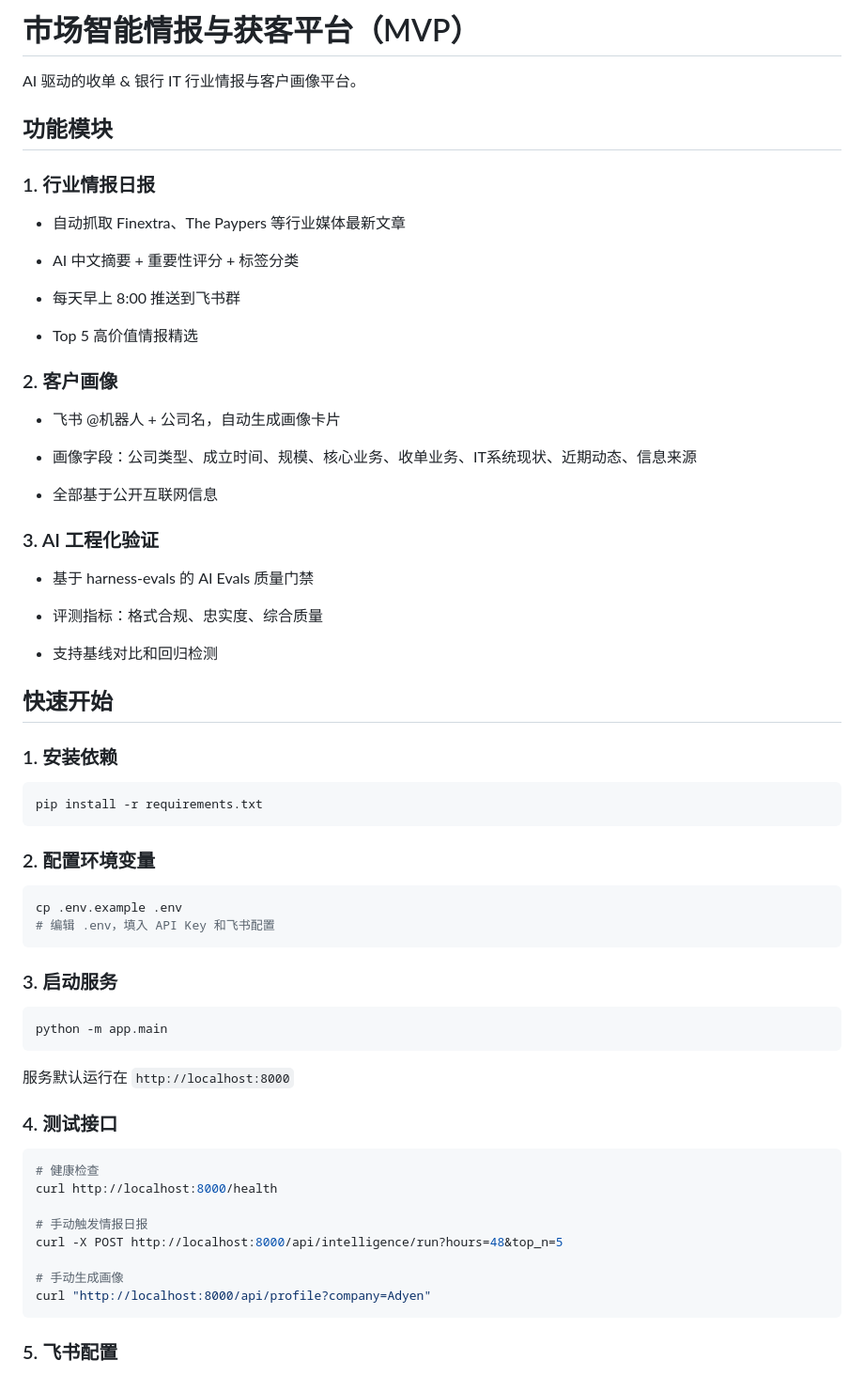
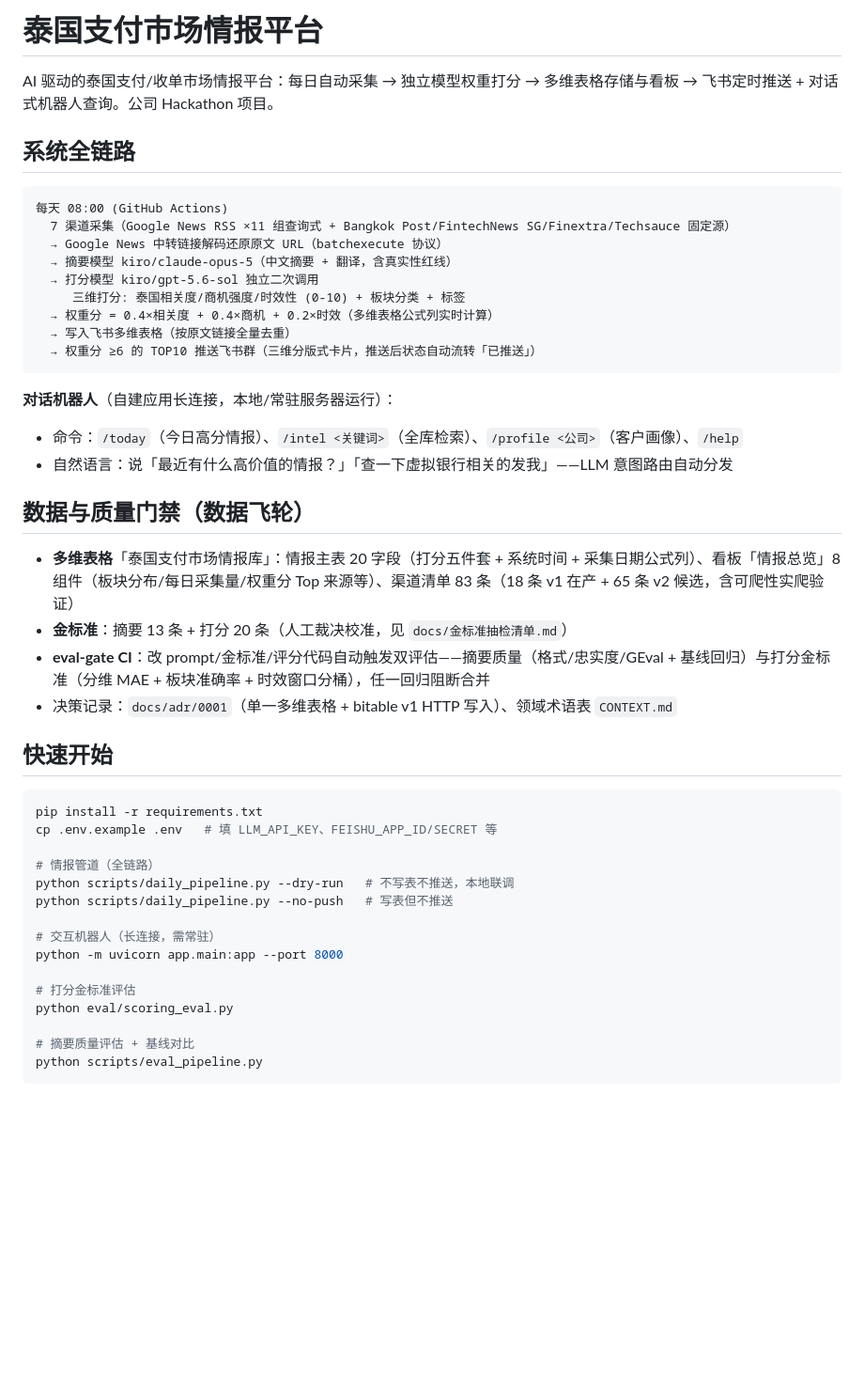
Before and after one commit to miaojiming/market-intel-platform, a Markdown page: README.md, the part around one of its changes. Shown at 94% size. Rendered like a GitHub page; blank space fills up the shorter version.

````diff
--- a/README.md
+++ b/README.md
@@ -1,70 +1,49 @@
-# 市场智能情报与获客平台（MVP）
+# 泰国支付市场情报平台
 
-AI 驱动的收单 & 银行 IT 行业情报与客户画像平台。
+AI 驱动的泰国支付/收单市场情报平台：每日自动采集 → 独立模型权重打分 → 多维表格存储与看板 → 飞书定时推送 + 对话式机器人查询。公司 Hackathon 项目。
 
-## 功能模块
+## 系统全链路
 
-### 1. 行业情报日报
+```
+每天 08:00 (GitHub Actions)
+  7 渠道采集（Google News RSS ×11 组查询式 + Bangkok Post/FintechNews SG/Finextra/Techsauce 固定源）
+  → Google News 中转链接解码还原原文 URL（batchexecute 协议）
+  → 摘要模型 kiro/claude-opus-5（中文摘要 + 翻译，含真实性红线）
+  → 打分模型 kiro/gpt-5.6-sol 独立二次调用
+     三维打分: 泰国相关度/商机强度/时效性 (0-10) + 板块分类 + 标签
+  → 权重分 = 0.4×相关度 + 0.4×商机 + 0.2×时效（多维表格公式列实时计算）
+  → 写入飞书多维表格（按原文链接全量去重）
+  → 权重分 ≥6 的 TOP10 推送飞书群（三维分版式卡片，推送后状态自动流转「已推送」）
+```
 
-* 自动抓取 Finextra、The Paypers 等行业媒体最新文章
+**对话机器人**（自建应用长连接，本地/常驻服务器运行）：
+- 命令：`/today`（今日高分情报）、`/intel <关键词>`（全库检索）、`/profile <公司>`（客户画像）、`/help`
+- 自然语言：说「最近有什么高价值的情报？」「查一下虚拟银行相关的发我」——LLM 意图路由自动分发
 
-* AI 中文摘要 + 重要性评分 + 标签分类
+## 数据与质量门禁（数据飞轮）
 
-* 每天早上 8:00 推送到飞书群
-
-* Top 5 高价值情报精选
-
-### 2. 客户画像
-
-* 飞书 @机器人 + 公司名，自动生成画像卡片
-
-* 画像字段：公司类型、成立时间、规模、核心业务、收单业务、IT系统现状、近期动态、信息来源
-
-* 全部基于公开互联网信息
-
-### 3. AI 工程化验证
-
-* 基于 harness-evals 的 AI Evals 质量门禁
-
-* 评测指标：格式合规、忠实度、综合质量
-
-* 支持基线对比和回归检测
+- **多维表格**「泰国支付市场情报库」：情报主表 20 字段（打分五件套 + 系统时间 + 采集日期公式列）、看板「情报总览」8 组件（板块分布/每日采集量/权重分 Top 来源等）、渠道清单 83 条（18 条 v1 在产 + 65 条 v2 候选，含可爬性实爬验证）
+- **金标准**：摘要 13 条 + 打分 20 条（人工裁决校准，见 `docs/金标准抽检清单.md`）
+- **eval-gate CI**：改 prompt/金标准/评分代码自动触发双评估——摘要质量（格式/忠实度/GEval + 基线回归）与打分金标准（分维 MAE + 板块准确率 + 时效窗口分桶），任一回归阻断合并
+- 决策记录：`docs/adr/0001`（单一多维表格 + bitable v1 HTTP 写入）、领域术语表 `CONTEXT.md`
 
 ## 快速开始
 
-### 1. 安装依赖
-
 ```bash
 pip install -r requirements.txt
+cp .env.example .env   # 填 LLM_API_KEY、FEISHU_APP_ID/SECRET 等
+
+# 情报管道（全链路）
+python scripts/daily_pipeline.py --dry-run   # 不写表不推送，本地联调
+python scripts/daily_pipeline.py --no-push   # 写表但不推送
+
+# 交互机器人（长连接，需常驻）
+python -m uvicorn app.main:app --port 8000
+
+# 打分金标准评估
+python eval/scoring_eval.py
+
+# 摘要质量评估 + 基线对比
+python scripts/eval_pipeline.py
 ```
 
-### 2. 配置环境变量
-
-```bash
-cp .env.example .env
-# 编辑 .env，填入 API Key 和飞书配置
-```
-
-### 3. 启动服务
-
-```bash
-python -m app.main
-```
-
-服务默认运行在 `http://localhost:8000`
-
-### 4. 测试接口
-
-```bash
-# 健康检查
-curl http://localhost:8000/health
-
-# 手动触发情报日报
-curl -X POST http://localhost:8000/api/intelligence/run?hours=48&top_n=5
-
-# 手动生成画像
-curl "http://localhost:8000/api/profile?company=Adyen"
-```
-
-### 5. 飞书配置
-
````
Also changed, not shown: other parts of README.md (+29 -76 lines).
